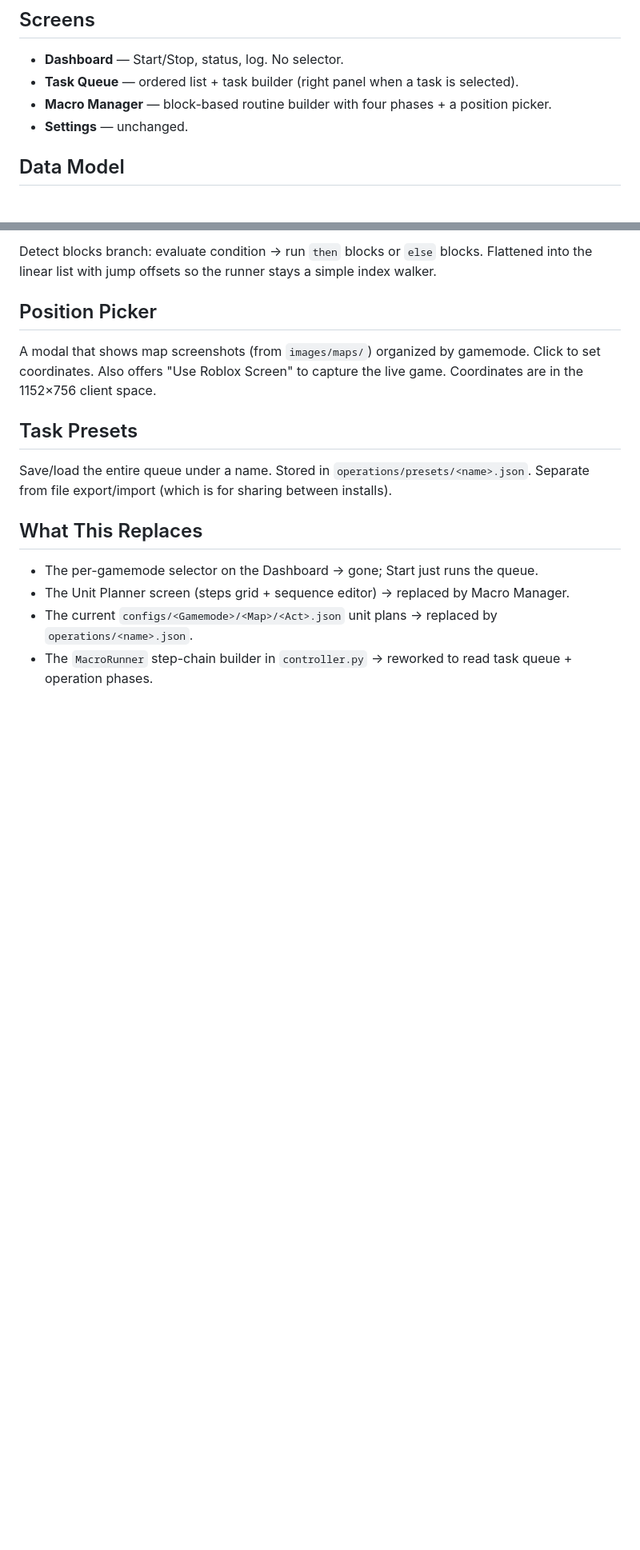
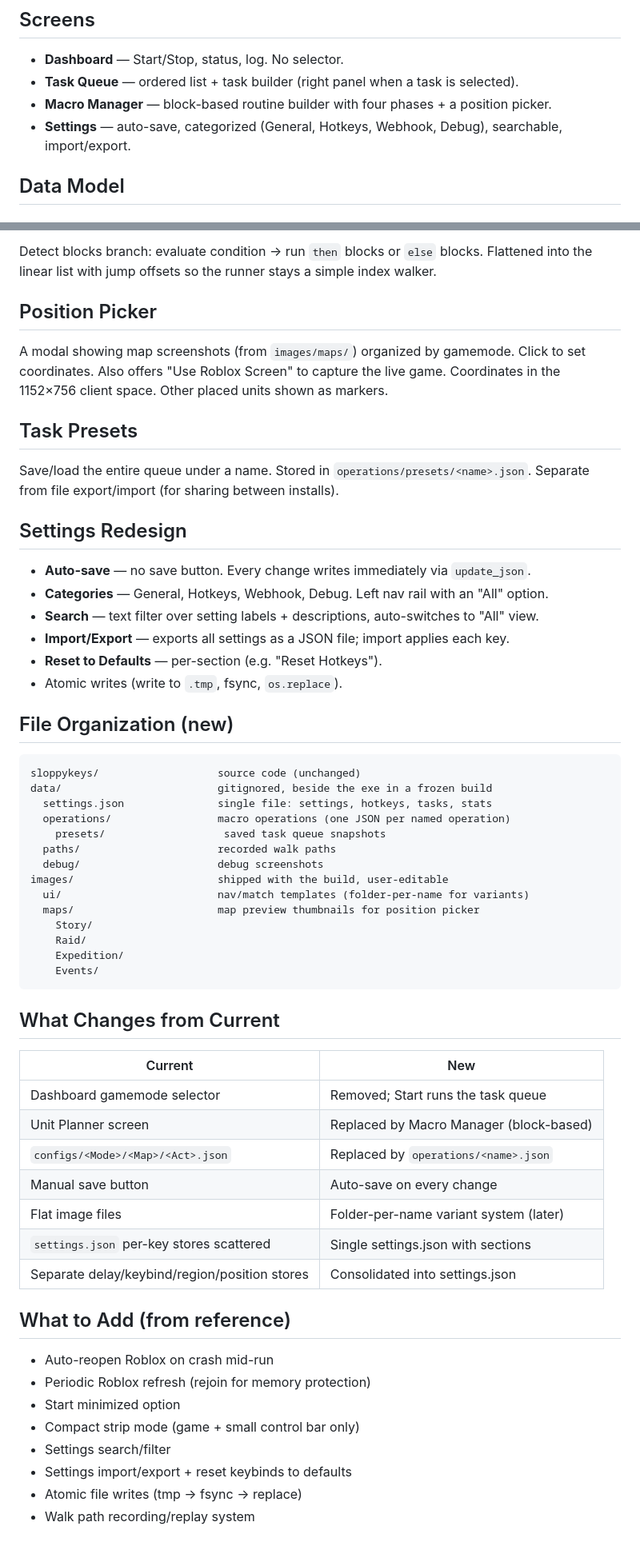
Before and after one commit to Davekb1976/SloppyKeys, a Markdown page: docs/new-logic.md, 2 parts joined by grey strips. Shown at 80% size. Rendered like a GitHub page; blank space fills up the shorter version.

Commit message:
docs: full comparison and redesign plan

````diff
--- a/docs/new-logic.md
+++ b/docs/new-logic.md
@@ -7,7 +7,7 @@ Task-queue-driven. Start runs the queue in order, loops back to task 1 when done
 - **Dashboard** — Start/Stop, status, log. No selector.
 - **Task Queue** — ordered list + task builder (right panel when a task is selected).
 - **Macro Manager** — block-based routine builder with four phases + a position picker.
-- **Settings** — unchanged.
+- **Settings** — auto-save, categorized (General, Hotkeys, Webhook, Debug), searchable, import/export.
 
 ## Data Model
 
@@ -91,15 +91,59 @@ Detect blocks branch: evaluate condition → run `then` blocks or `else` blocks.
 
 ## Position Picker
 
-A modal that shows map screenshots (from `images/maps/`) organized by gamemode. Click to set coordinates. Also offers "Use Roblox Screen" to capture the live game. Coordinates are in the 1152×756 client space.
+A modal showing map screenshots (from `images/maps/`) organized by gamemode. Click to set coordinates. Also offers "Use Roblox Screen" to capture the live game. Coordinates in the 1152×756 client space. Other placed units shown as markers.
 
 ## Task Presets
 
-Save/load the entire queue under a name. Stored in `operations/presets/<name>.json`. Separate from file export/import (which is for sharing between installs).
+Save/load the entire queue under a name. Stored in `operations/presets/<name>.json`. Separate from file export/import (for sharing between installs).
 
-## What This Replaces
+## Settings Redesign
 
-- The per-gamemode selector on the Dashboard → gone; Start just runs the queue.
-- The Unit Planner screen (steps grid + sequence editor) → replaced by Macro Manager.
-- The current `configs/<Gamemode>/<Map>/<Act>.json` unit plans → replaced by `operations/<name>.json`.
-- The `MacroRunner` step-chain builder in `controller.py` → reworked to read task queue + operation phases.
+- **Auto-save** — no save button. Every change writes immediately via `update_json`.
+- **Categories** — General, Hotkeys, Webhook, Debug. Left nav rail with an "All" option.
+- **Search** — text filter over setting labels + descriptions, auto-switches to "All" view.
+- **Import/Export** — exports all settings as a JSON file; import applies each key.
+- **Reset to Defaults** — per-section (e.g. "Reset Hotkeys").
+- Atomic writes (write to `.tmp`, fsync, `os.replace`).
+
+## File Organization (new)
+
+```
+sloppykeys/                   source code (unchanged)
+data/                         gitignored, beside the exe in a frozen build
+  settings.json               single file: settings, hotkeys, tasks, stats
+  operations/                 macro operations (one JSON per named operation)
+    presets/                   saved task queue snapshots
+  paths/                      recorded walk paths
+  debug/                      debug screenshots
+images/                       shipped with the build, user-editable
+  ui/                         nav/match templates (folder-per-name for variants)
+  maps/                       map preview thumbnails for position picker
+    Story/
+    Raid/
+    Expedition/
+    Events/
+```
+
+## What Changes from Current
+
+| Current | New |
+|---------|-----|
+| Dashboard gamemode selector | Removed; Start runs the task queue |
+| Unit Planner screen | Replaced by Macro Manager (block-based) |
+| `configs/<Mode>/<Map>/<Act>.json` | Replaced by `operations/<name>.json` |
+| Manual save button | Auto-save on every change |
+| Flat image files | Folder-per-name variant system (later) |
+| `settings.json` per-key stores scattered | Single settings.json with sections |
+| Separate delay/keybind/region/position stores | Consolidated into settings.json |
+
+## What to Add (from reference)
+
+- Auto-reopen Roblox on crash mid-run
+- Periodic Roblox refresh (rejoin for memory protection)
+- Start minimized option
+- Compact strip mode (game + small control bar only)
+- Settings search/filter
+- Settings import/export + reset keybinds to defaults
+- Atomic file writes (tmp → fsync → replace)
+- Walk path recording/replay system
````
Also changed, not shown: other parts of docs/new-logic.md (+1 -1 lines).
